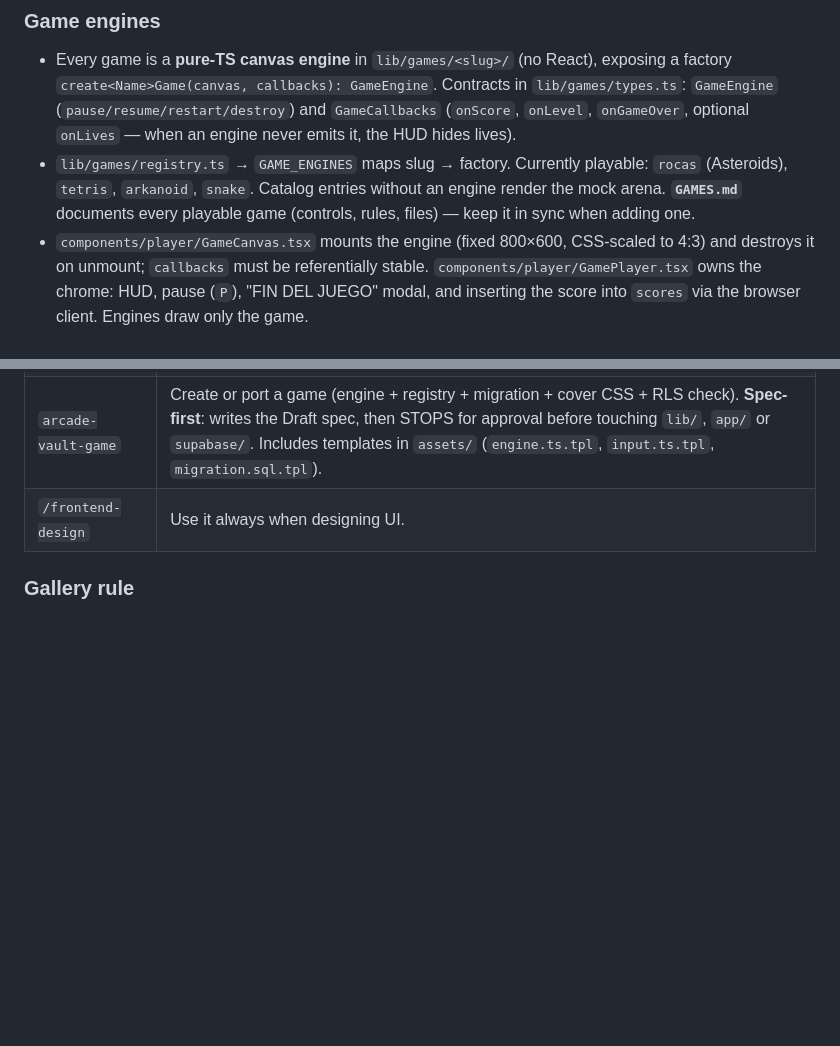
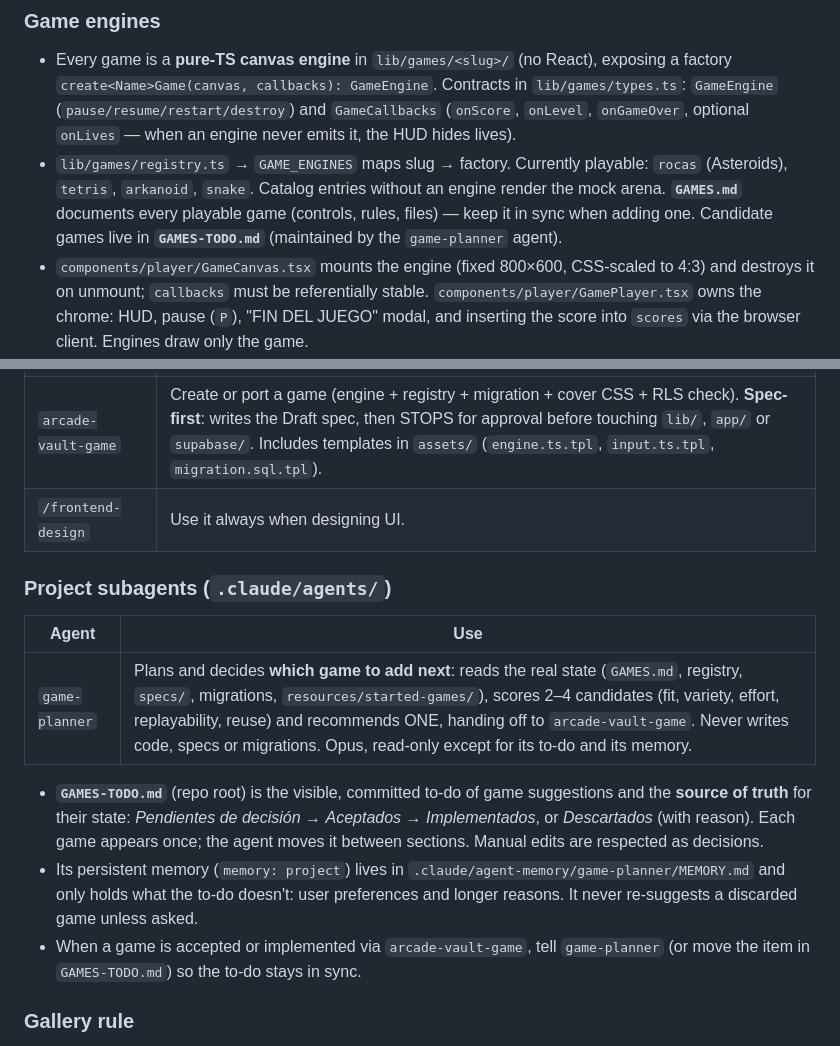
Before and after one commit to djuata/arcade-vault, a Markdown page: CLAUDE.md, 2 parts joined by grey strips. Rendered like a GitHub page; blank space fills up the shorter version.

```diff
--- a/CLAUDE.md
+++ b/CLAUDE.md
@@ -60,7 +60,7 @@ Pages are thin async Server Components that fetch data and hand it to a componen
 ### Game engines
 
 - Every game is a **pure-TS canvas engine** in `lib/games/<slug>/` (no React), exposing a factory `create<Name>Game(canvas, callbacks): GameEngine`. Contracts in `lib/games/types.ts`: `GameEngine` (`pause/resume/restart/destroy`) and `GameCallbacks` (`onScore`, `onLevel`, `onGameOver`, optional `onLives` — when an engine never emits it, the HUD hides lives).
-- `lib/games/registry.ts` → `GAME_ENGINES` maps slug → factory. Currently playable: `rocas` (Asteroids), `tetris`, `arkanoid`, `snake`. Catalog entries without an engine render the mock arena. **`GAMES.md`** documents every playable game (controls, rules, files) — keep it in sync when adding one.
+- `lib/games/registry.ts` → `GAME_ENGINES` maps slug → factory. Currently playable: `rocas` (Asteroids), `tetris`, `arkanoid`, `snake`. Catalog entries without an engine render the mock arena. **`GAMES.md`** documents every playable game (controls, rules, files) — keep it in sync when adding one. Candidate games live in **`GAMES-TODO.md`** (maintained by the `game-planner` agent).
 - `components/player/GameCanvas.tsx` mounts the engine (fixed 800×600, CSS-scaled to 4:3) and destroys it on unmount; `callbacks` must be referentially stable. `components/player/GamePlayer.tsx` owns the chrome: HUD, pause (`P`), "FIN DEL JUEGO" modal, and inserting the score into `scores` via the browser client. Engines draw only the game.
 - **Invariant**: slug = `games.id` = route segment = `GAME_ENGINES` key = `scores.game_id` = engine folder. And `GAME_ENGINES[slug]` exists **⇔** `games.playable = true` — always change both together.
 - Sprite assets live in `public/games/<slug>/`. Original sources in `resources/started-games/` are reference only — never edit `resources/`.
@@ -85,6 +85,16 @@ Every feature goes through a spec in `specs/NN-<slug>.md` (Spanish, `> **Status:
 | `arcade-vault-game` | Create or port a game (engine + registry + migration + cover CSS + RLS check). **Spec-first**: writes the Draft spec, then STOPS for approval before touching `lib/`, `app/` or `supabase/`. Includes templates in `assets/` (`engine.ts.tpl`, `input.ts.tpl`, `migration.sql.tpl`). |
 | `/frontend-design` | Use it always when designing UI. |
 
+### Project subagents (`.claude/agents/`)
+
+| Agent | Use |
+| ----- | --- |
+| `game-planner` | Plans and decides **which game to add next**: reads the real state (`GAMES.md`, registry, `specs/`, migrations, `resources/started-games/`), scores 2–4 candidates (fit, variety, effort, replayability, reuse) and recommends ONE, handing off to `arcade-vault-game`. Never writes code, specs or migrations. Opus, read-only except for its to-do and its memory. |
+
+- **`GAMES-TODO.md`** (repo root) is the visible, committed to-do of game suggestions and the **source of truth** for their state: *Pendientes de decisión* → *Aceptados* → *Implementados*, or *Descartados* (with reason). Each game appears once; the agent moves it between sections. Manual edits are respected as decisions.
+- Its persistent memory (`memory: project`) lives in `.claude/agent-memory/game-planner/MEMORY.md` and only holds what the to-do doesn't: user preferences and longer reasons. It never re-suggests a discarded game unless asked.
+- When a game is accepted or implemented via `arcade-vault-game`, tell `game-planner` (or move the item in `GAMES-TODO.md`) so the to-do stays in sync.
+
 ### Gallery rule
 
 Arcade Vault **adds** games; it never repurposes existing catalog placeholders (`bloque-buster`, `caida`, `serpentina`, `gloton`, `invasores`, `ranaria`, `duelo-pixel`) without asking. A new game is a new catalog row with its own slug, `sort_order` and `.cover-*` class.
```
Also changed, not shown: .claude/agents/game-planner.md (added, +113 -0 lines), GAMES-TODO.md (added, +19 -0 lines).
